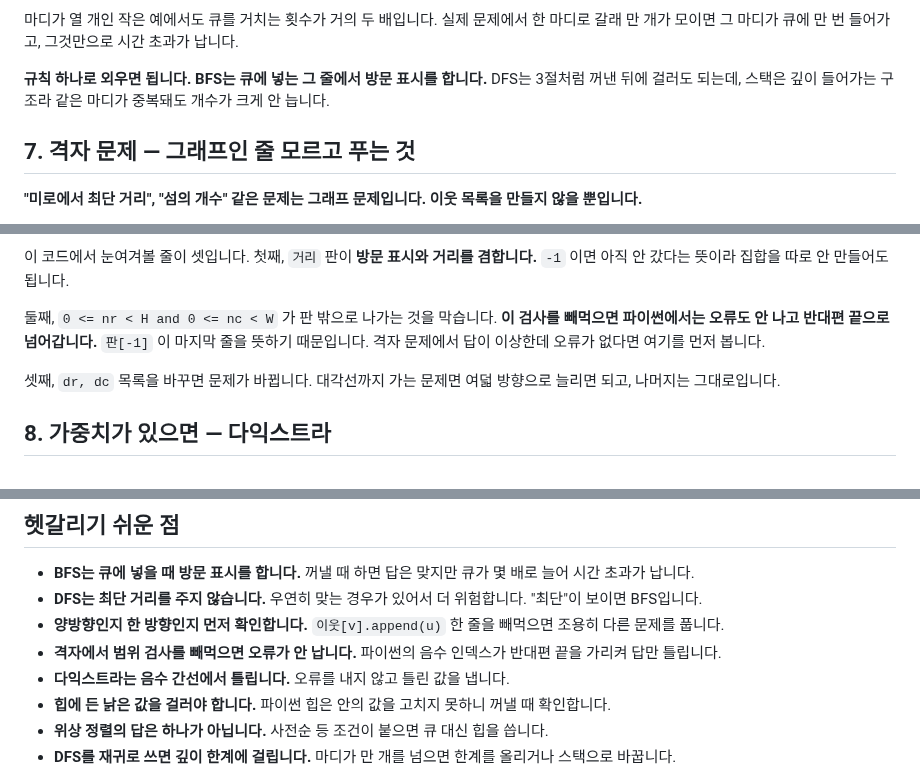
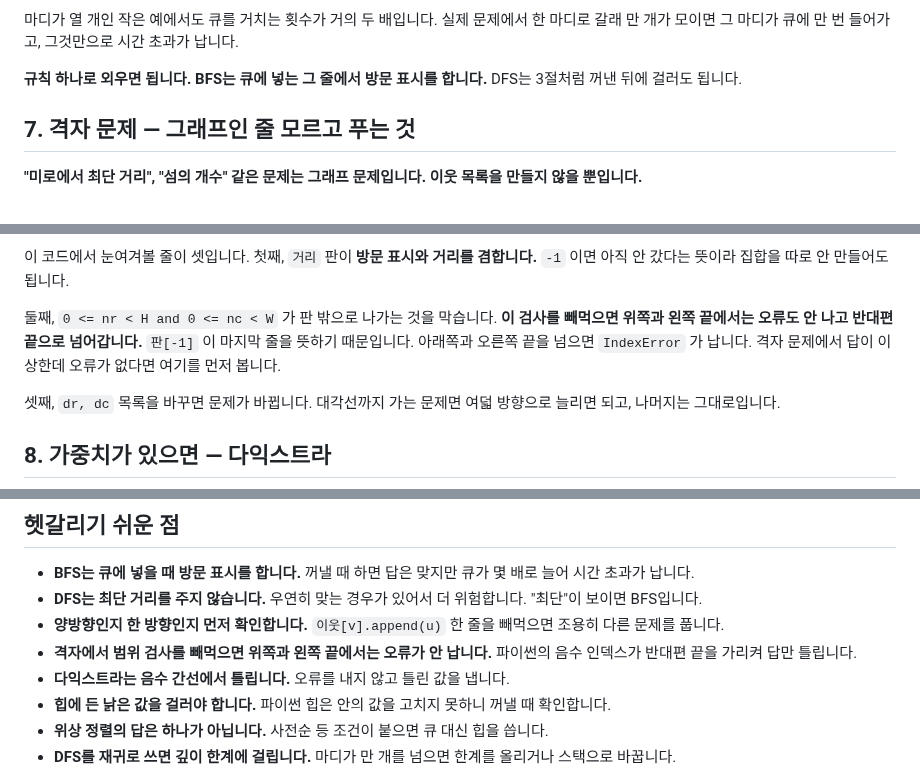
Before and after one commit to chkimsu/adtech-blog, a Markdown page: posts-easy/algorithm-graph-search.md, 3 parts joined by grey strips. Drawn GitHub-style.

```diff
--- a/posts-easy/algorithm-graph-search.md
+++ b/posts-easy/algorithm-graph-search.md
@@ -449,7 +449,7 @@ print("\n마디는 10개뿐인데 '꺼낼 때' 쪽은 그보다 훨씬 많이
 
 마디가 열 개인 작은 예에서도 큐를 거치는 횟수가 거의 두 배입니다. 실제 문제에서 한 마디로 갈래 만 개가 모이면 그 마디가 큐에 만 번 들어가고, 그것만으로 시간 초과가 납니다.
 
-**규칙 하나로 외우면 됩니다. BFS는 큐에 넣는 그 줄에서 방문 표시를 합니다.** DFS는 3절처럼 꺼낸 뒤에 걸러도 되는데, 스택은 깊이 들어가는 구조라 같은 마디가 중복돼도 개수가 크게 안 늡니다.
+**규칙 하나로 외우면 됩니다. BFS는 큐에 넣는 그 줄에서 방문 표시를 합니다.** DFS는 3절처럼 꺼낸 뒤에 걸러도 됩니다.
 
 ## 7. 격자 문제 — 그래프인 줄 모르고 푸는 것
 
@@ -518,7 +518,7 @@ print(f"\n오른쪽 아래까지 {거리[H-1][W-1]}칸")
 
 이 코드에서 눈여겨볼 줄이 셋입니다. 첫째, `거리` 판이 **방문 표시와 거리를 겸합니다.** `-1` 이면 아직 안 갔다는 뜻이라 집합을 따로 안 만들어도 됩니다.
 
-둘째, `0 <= nr < H and 0 <= nc < W` 가 판 밖으로 나가는 것을 막습니다. **이 검사를 빼먹으면 파이썬에서는 오류도 안 나고 반대편 끝으로 넘어갑니다.** `판[-1]` 이 마지막 줄을 뜻하기 때문입니다. 격자 문제에서 답이 이상한데 오류가 없다면 여기를 먼저 봅니다.
+둘째, `0 <= nr < H and 0 <= nc < W` 가 판 밖으로 나가는 것을 막습니다. **이 검사를 빼먹으면 위쪽과 왼쪽 끝에서는 오류도 안 나고 반대편 끝으로 넘어갑니다.** `판[-1]` 이 마지막 줄을 뜻하기 때문입니다. 아래쪽과 오른쪽 끝을 넘으면 `IndexError` 가 납니다. 격자 문제에서 답이 이상한데 오류가 없다면 여기를 먼저 봅니다.
 
 셋째, `dr, dc` 목록을 바꾸면 문제가 바뀝니다. 대각선까지 가는 문제면 여덟 방향으로 늘리면 되고, 나머지는 그대로입니다.
 
@@ -691,7 +691,7 @@ print(f"과목 {len(과목)}개 중 {len(순서)}개가 순서에 들어갔다
 - **BFS는 큐에 넣을 때 방문 표시를 합니다.** 꺼낼 때 하면 답은 맞지만 큐가 몇 배로 늘어 시간 초과가 납니다.
 - **DFS는 최단 거리를 주지 않습니다.** 우연히 맞는 경우가 있어서 더 위험합니다. "최단"이 보이면 BFS입니다.
 - **양방향인지 한 방향인지 먼저 확인합니다.** `이웃[v].append(u)` 한 줄을 빼먹으면 조용히 다른 문제를 풉니다.
-- **격자에서 범위 검사를 빼먹으면 오류가 안 납니다.** 파이썬의 음수 인덱스가 반대편 끝을 가리켜 답만 틀립니다.
+- **격자에서 범위 검사를 빼먹으면 위쪽과 왼쪽 끝에서는 오류가 안 납니다.** 파이썬의 음수 인덱스가 반대편 끝을 가리켜 답만 틀립니다.
 - **다익스트라는 음수 간선에서 틀립니다.** 오류를 내지 않고 틀린 값을 냅니다.
 - **힙에 든 낡은 값을 걸러야 합니다.** 파이썬 힙은 안의 값을 고치지 못하니 꺼낼 때 확인합니다.
 - **위상 정렬의 답은 하나가 아닙니다.** 사전순 등 조건이 붙으면 큐 대신 힙을 씁니다.
```
Also changed, not shown: other parts of posts-easy/algorithm-graph-search.md (+3 -3 lines).
